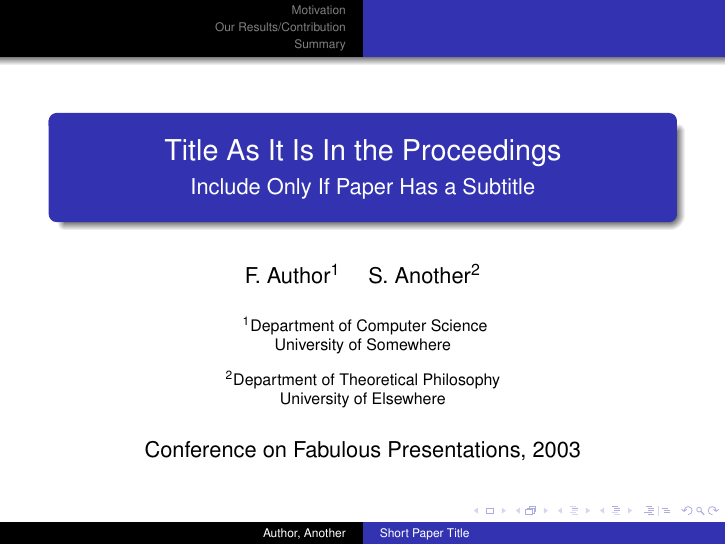
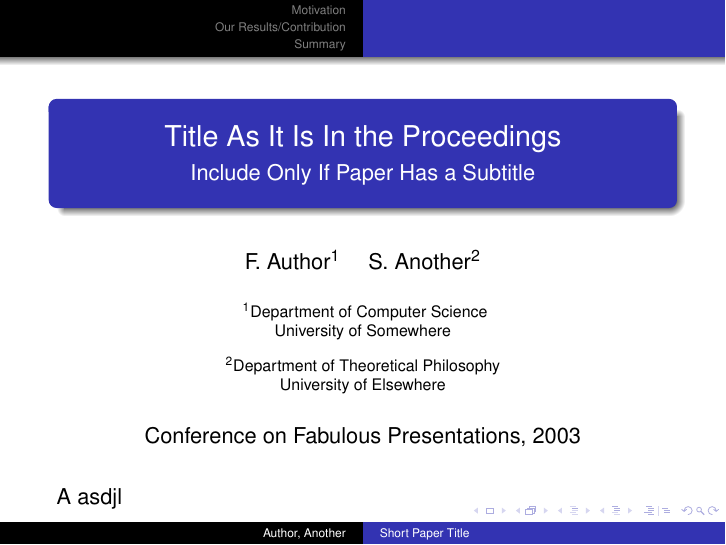
Before and after one commit to jwoll922/fluffy-telegram-Math-1800-, LaTeX slides (Beamer example.tex): page 1 of 23. Compiled offline with pdfLaTeX.

Commit message:
Add files via upload

```diff
--- a/Beamer example.tex
+++ b/Beamer example.tex
@@ -113,6 +113,7 @@
 
 \begin{frame}
   \titlepage
+  A asdjl
 \end{frame}
 
 \begin{frame}{Outline}
```
